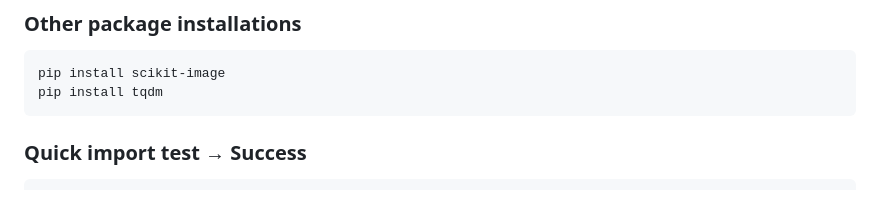
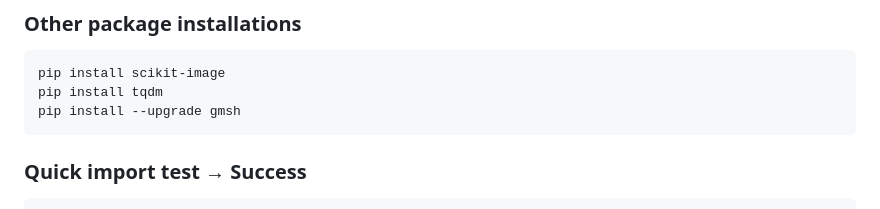
Before and after one commit to gregnordin/notes_to_self, a Markdown page: finite_element_method/firedrake_stuff/notes-firedrake.md, the part around the change. Drawn GitHub-style.

Commit message:
Install Gmsh in firedrake virtual environment

````diff
--- a/finite_element_method/firedrake_stuff/notes-firedrake.md
+++ b/finite_element_method/firedrake_stuff/notes-firedrake.md
@@ -612,6 +612,7 @@ pip install ipympl
 ```
 pip install scikit-image
 pip install tqdm
+pip install --upgrade gmsh
 ```
 
 
````
